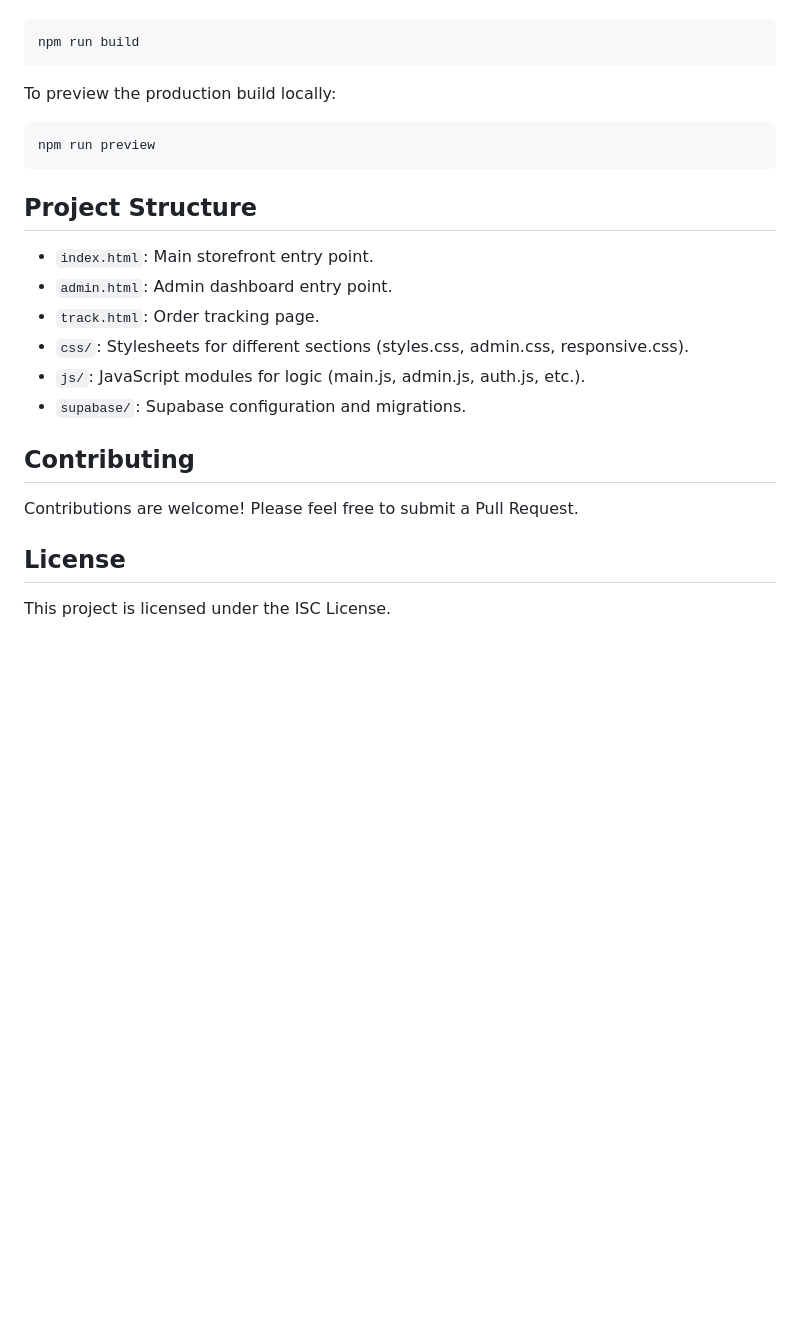
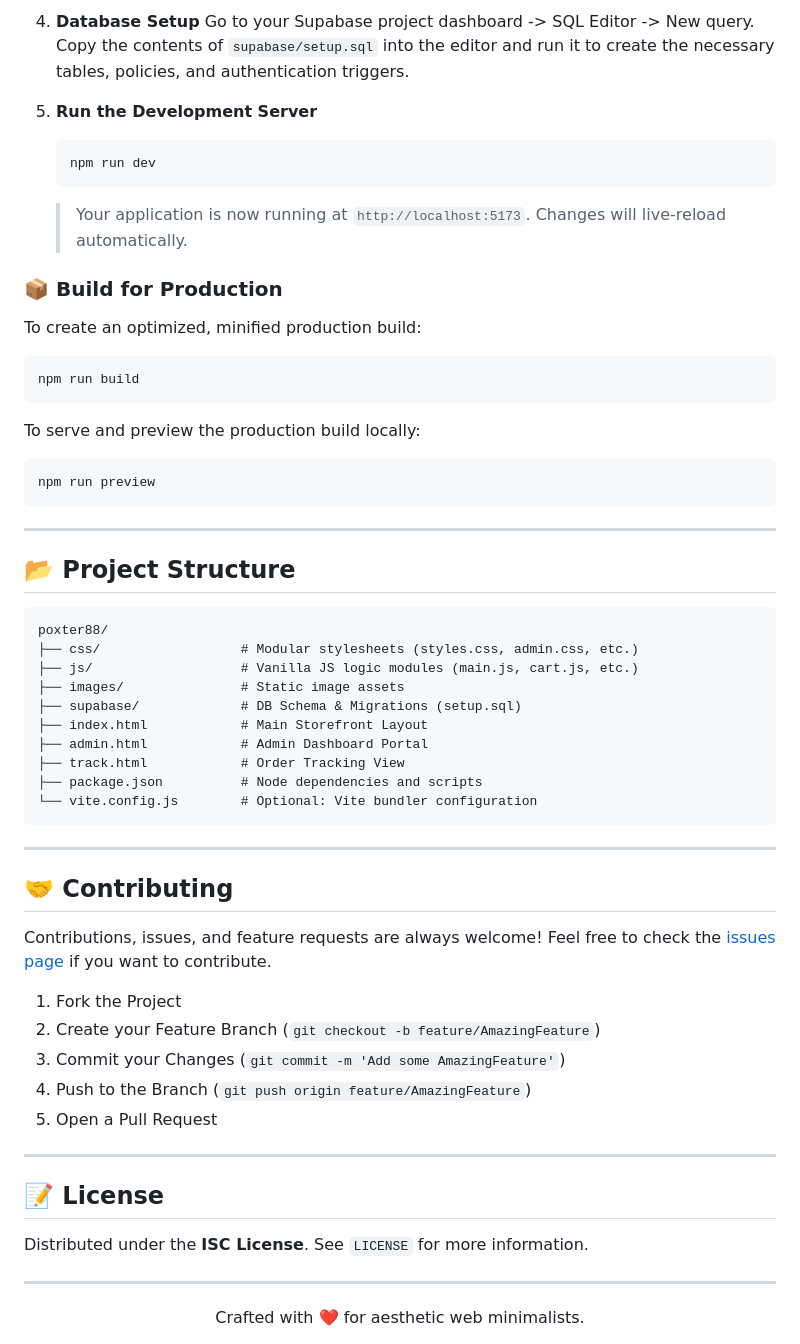
Before and after one commit to Antidoteprashant/poxter88, a Markdown page: README.md, the part around one of its changes. Drawn GitHub-style; blank space fills up the shorter version.

Commit message:
docs: enhance README with improved structure, detailed features, and comprehensive setup instructions.

````diff
--- a/README.md
+++ b/README.md
@@ -70,24 +73,61 @@ To create an optimized production build:
+4. **Database Setup**
+   Go to your Supabase project dashboard -> SQL Editor -> New query.
+   Copy the contents of `supabase/setup.sql` into the editor and run it to create the necessary tables, policies, and authentication triggers.
+
+5. **Run the Development Server**
+   ```bash
+   npm run dev
+   ```
+   > Your application is now running at `http://localhost:5173`. Changes will live-reload automatically.
+
+### 📦 Build for Production
+
+To create an optimized, minified production build:
 ```bash
 npm run build
 ```
-To preview the production build locally:
+To serve and preview the production build locally:
 ```bash
 npm run preview
 ```
 
-## Project Structure
+---
 
--   `index.html`: Main storefront entry point.
--   `admin.html`: Admin dashboard entry point.
--   `track.html`: Order tracking page.
--   `css/`: Stylesheets for different sections (styles.css, admin.css, responsive.css).
--   `js/`: JavaScript modules for logic (main.js, admin.js, auth.js, etc.).
--   `supabase/`: Supabase configuration and migrations.
+## 📂 Project Structure
 
-## Contributing
+```text
+poxter88/
+├── css/                  # Modular stylesheets (styles.css, admin.css, etc.)
+├── js/                   # Vanilla JS logic modules (main.js, cart.js, etc.)
+├── images/               # Static image assets
+├── supabase/             # DB Schema & Migrations (setup.sql)
+├── index.html            # Main Storefront Layout
+├── admin.html            # Admin Dashboard Portal
+├── track.html            # Order Tracking View
+├── package.json          # Node dependencies and scripts
+└── vite.config.js        # Optional: Vite bundler configuration
+```
 
-Contributions are welcome! Please feel free to submit a Pull Request.
+---
 
-## License
+## 🤝 Contributing
 
-This project is licensed under the ISC License.
+Contributions, issues, and feature requests are always welcome!
+Feel free to check the [issues page](https://github.com/Antidoteprashant/poxter88/issues) if you want to contribute.
+
+1. Fork the Project
+2. Create your Feature Branch (`git checkout -b feature/AmazingFeature`)
+3. Commit your Changes (`git commit -m 'Add some AmazingFeature'`)
+4. Push to the Branch (`git push origin feature/AmazingFeature`)
+5. Open a Pull Request
+
+---
+
+## 📝 License
+
+Distributed under the **ISC License**. See `LICENSE` for more information.
+
+---
+<div align="center">
+  Crafted with ❤️ for aesthetic web minimalists.
+</div>
````
Also changed, not shown: other parts of README.md (+56 -53 lines).
